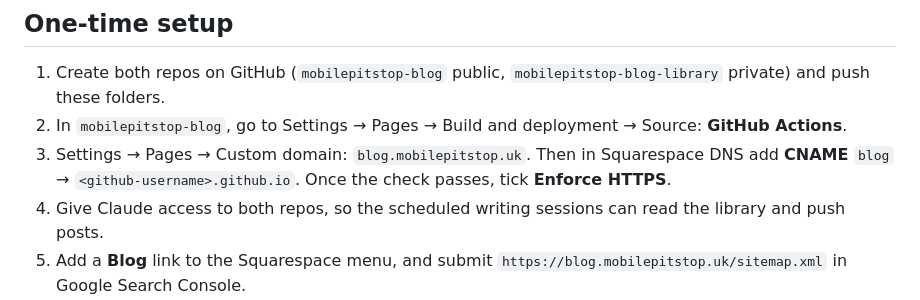
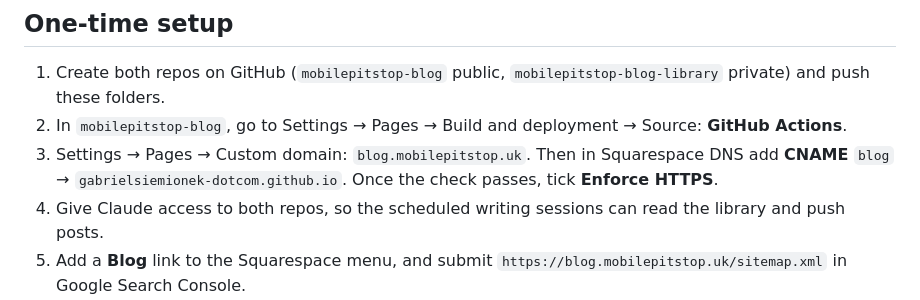
Before and after one commit to gabrielsiemionek-dotcom/mobilepitstop-blog, a Markdown page: README.md, the part around the change. Drawn GitHub-style.

Commit message:
README: GitHub Pages DNS target
Co-Authored-By: Claude Opus 5.5 <noreply@anthropic.com>
Claude-Session: https://claude.ai/code/session_011PAY9Zf9hzksDfn6MC4RSM

```diff
--- a/README.md
+++ b/README.md
@@ -54,7 +54,7 @@ The same workflow also runs every morning, so a post given a future `publishedAt
 
 1. Create both repos on GitHub (`mobilepitstop-blog` public, `mobilepitstop-blog-library` private) and push these folders.
 2. In `mobilepitstop-blog`, go to Settings → Pages → Build and deployment → Source: **GitHub Actions**.
-3. Settings → Pages → Custom domain: `blog.mobilepitstop.uk`. Then in Squarespace DNS add **CNAME** `blog` → `<github-username>.github.io`. Once the check passes, tick **Enforce HTTPS**.
+3. Settings → Pages → Custom domain: `blog.mobilepitstop.uk`. Then in Squarespace DNS add **CNAME** `blog` → `gabrielsiemionek-dotcom.github.io`. Once the check passes, tick **Enforce HTTPS**.
 4. Give Claude access to both repos, so the scheduled writing sessions can read the library and push posts.
 5. Add a **Blog** link to the Squarespace menu, and submit `https://blog.mobilepitstop.uk/sitemap.xml` in Google Search Console.
 
```
